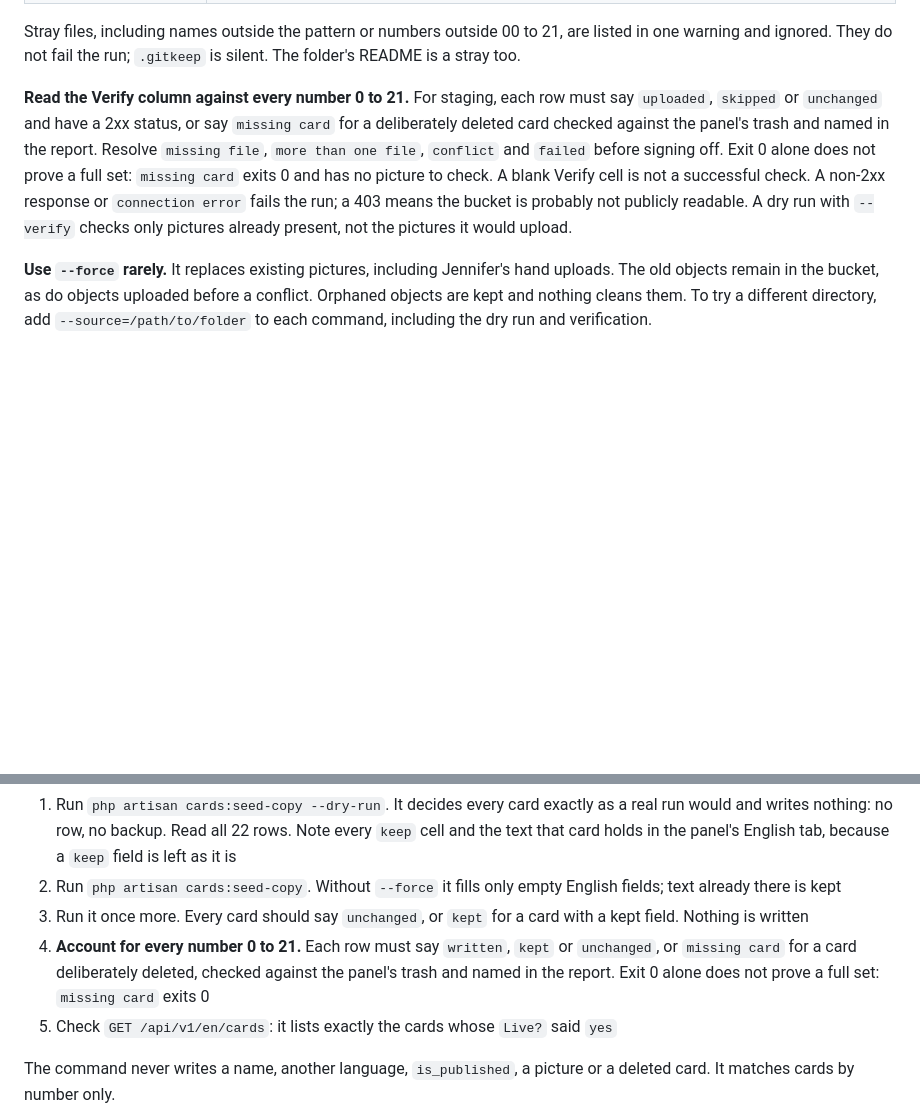
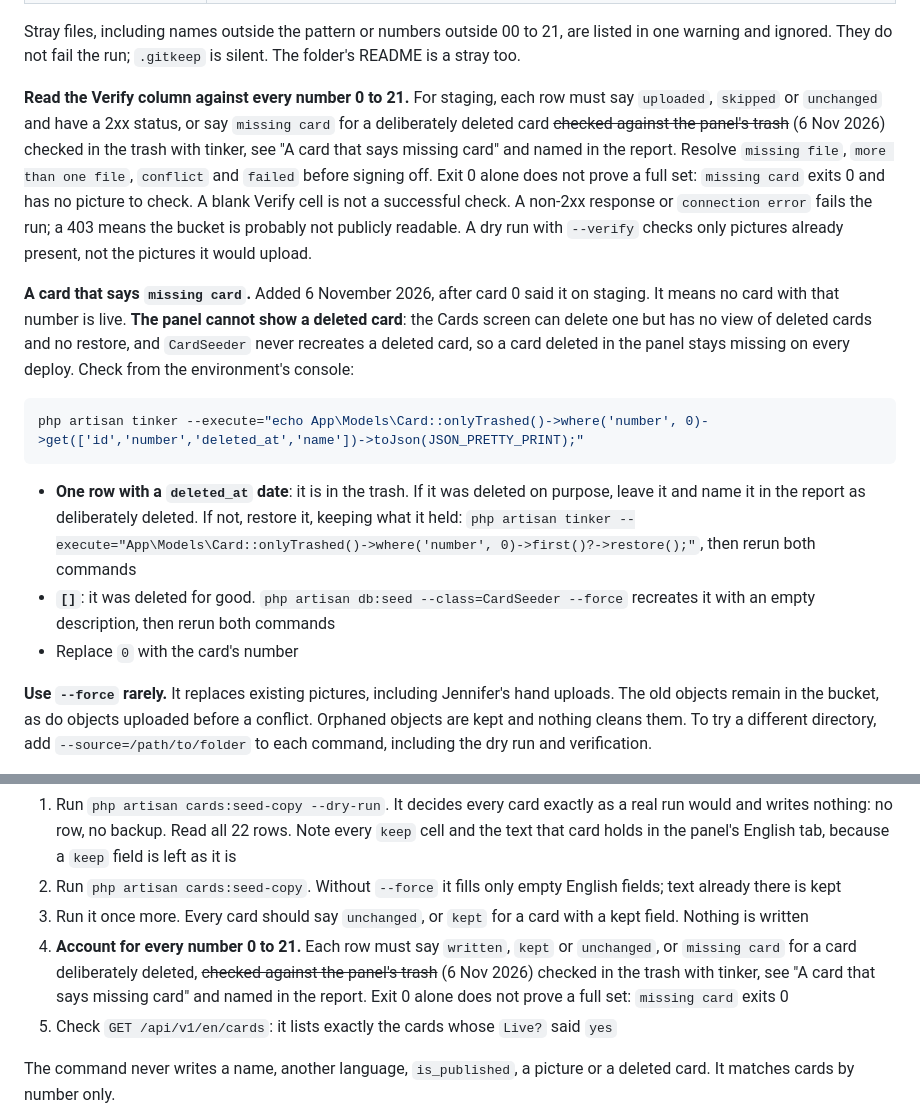
Before and after one commit to YoussefSanad/TheWorldTarot, a Markdown page: docs/deploy/media-storage.md, 2 parts joined by grey strips. Drawn GitHub-style; blank space fills up the shorter version.

Commit message:
The runbook says how to find and restore a card that says missing card, since the panel cannot show a deleted card (#95)
Card 0 said missing card on staging and did not show in the panel: the Cards screen can delete a card but has no view of deleted cards and no restore, and CardSeeder never recreates a deleted card. The runbook and the checklist said to check "the panel's trash", which does not exist; that is struck through and dated, and the check is made in tinker.

Co-Authored-By: Claude Opus 5.5 <noreply@anthropic.com>

````diff
--- a/docs/deploy/media-storage.md
+++ b/docs/deploy/media-storage.md
@@ -82,7 +82,17 @@ Production is seeded by the user when the pictures land; seeding puts any card t
 
 Stray files, including names outside the pattern or numbers outside 00 to 21, are listed in one warning and ignored. They do not fail the run; `.gitkeep` is silent. The folder's README is a stray too.
 
-**Read the Verify column against every number 0 to 21.** For staging, each row must say `uploaded`, `skipped` or `unchanged` and have a 2xx status, or say `missing card` for a deliberately deleted card checked against the panel's trash and named in the report. Resolve `missing file`, `more than one file`, `conflict` and `failed` before signing off. Exit 0 alone does not prove a full set: `missing card` exits 0 and has no picture to check. A blank Verify cell is not a successful check. A non-2xx response or `connection error` fails the run; a 403 means the bucket is probably not publicly readable. A dry run with `--verify` checks only pictures already present, not the pictures it would upload.
+**Read the Verify column against every number 0 to 21.** For staging, each row must say `uploaded`, `skipped` or `unchanged` and have a 2xx status, or say `missing card` for a deliberately deleted card ~~checked against the panel's trash~~ (6 Nov 2026) checked in the trash with tinker, see "A card that says missing card" and named in the report. Resolve `missing file`, `more than one file`, `conflict` and `failed` before signing off. Exit 0 alone does not prove a full set: `missing card` exits 0 and has no picture to check. A blank Verify cell is not a successful check. A non-2xx response or `connection error` fails the run; a 403 means the bucket is probably not publicly readable. A dry run with `--verify` checks only pictures already present, not the pictures it would upload.
+
+**A card that says `missing card`.** Added 6 November 2026, after card 0 said it on staging. It means no card with that number is live. **The panel cannot show a deleted card**: the Cards screen can delete one but has no view of deleted cards and no restore, and `CardSeeder` never recreates a deleted card, so a card deleted in the panel stays missing on every deploy. Check from the environment's console:
+
+```sh
+php artisan tinker --execute="echo App\Models\Card::onlyTrashed()->where('number', 0)->get(['id','number','deleted_at','name'])->toJson(JSON_PRETTY_PRINT);"
+```
+
+- **One row with a `deleted_at` date**: it is in the trash. If it was deleted on purpose, leave it and name it in the report as deliberately deleted. If not, restore it, keeping what it held: `php artisan tinker --execute="App\Models\Card::onlyTrashed()->where('number', 0)->first()?->restore();"`, then rerun both commands
+- **`[]`**: it was deleted for good. `php artisan db:seed --class=CardSeeder --force` recreates it with an empty description, then rerun both commands
+- Replace `0` with the card's number
 
 **Use `--force` rarely.** It replaces existing pictures, including Jennifer's hand uploads. The old objects remain in the bucket, as do objects uploaded before a conflict. Orphaned objects are kept and nothing cleans them. To try a different directory, add `--source=/path/to/folder` to each command, including the dry run and verification.
 
@@ -97,7 +107,7 @@ Added 6 November 2026 (#95). The first English short and long description of the
 1. Run `php artisan cards:seed-copy --dry-run`. It decides every card exactly as a real run would and writes nothing: no row, no backup. Read all 22 rows. Note every `keep` cell and the text that card holds in the panel's English tab, because a `keep` field is left as it is
 2. Run `php artisan cards:seed-copy`. Without `--force` it fills only empty English fields; text already there is kept
 3. Run it once more. Every card should say `unchanged`, or `kept` for a card with a kept field. Nothing is written
-4. **Account for every number 0 to 21.** Each row must say `written`, `kept` or `unchanged`, or `missing card` for a card deliberately deleted, checked against the panel's trash and named in the report. Exit 0 alone does not prove a full set: `missing card` exits 0
+4. **Account for every number 0 to 21.** Each row must say `written`, `kept` or `unchanged`, or `missing card` for a card deliberately deleted, ~~checked against the panel's trash~~ (6 Nov 2026) checked in the trash with tinker, see "A card that says missing card" and named in the report. Exit 0 alone does not prove a full set: `missing card` exits 0
 5. Check `GET /api/v1/en/cards`: it lists exactly the cards whose `Live?` said `yes`
 
 The command never writes a name, another language, `is_published`, a picture or a deleted card. It matches cards by number only.
````
Also changed, not shown: QA_CHECKLIST.md (+2 -2 lines), docs/plans/card-seed-images-plan.md (+1 -0 lines).
